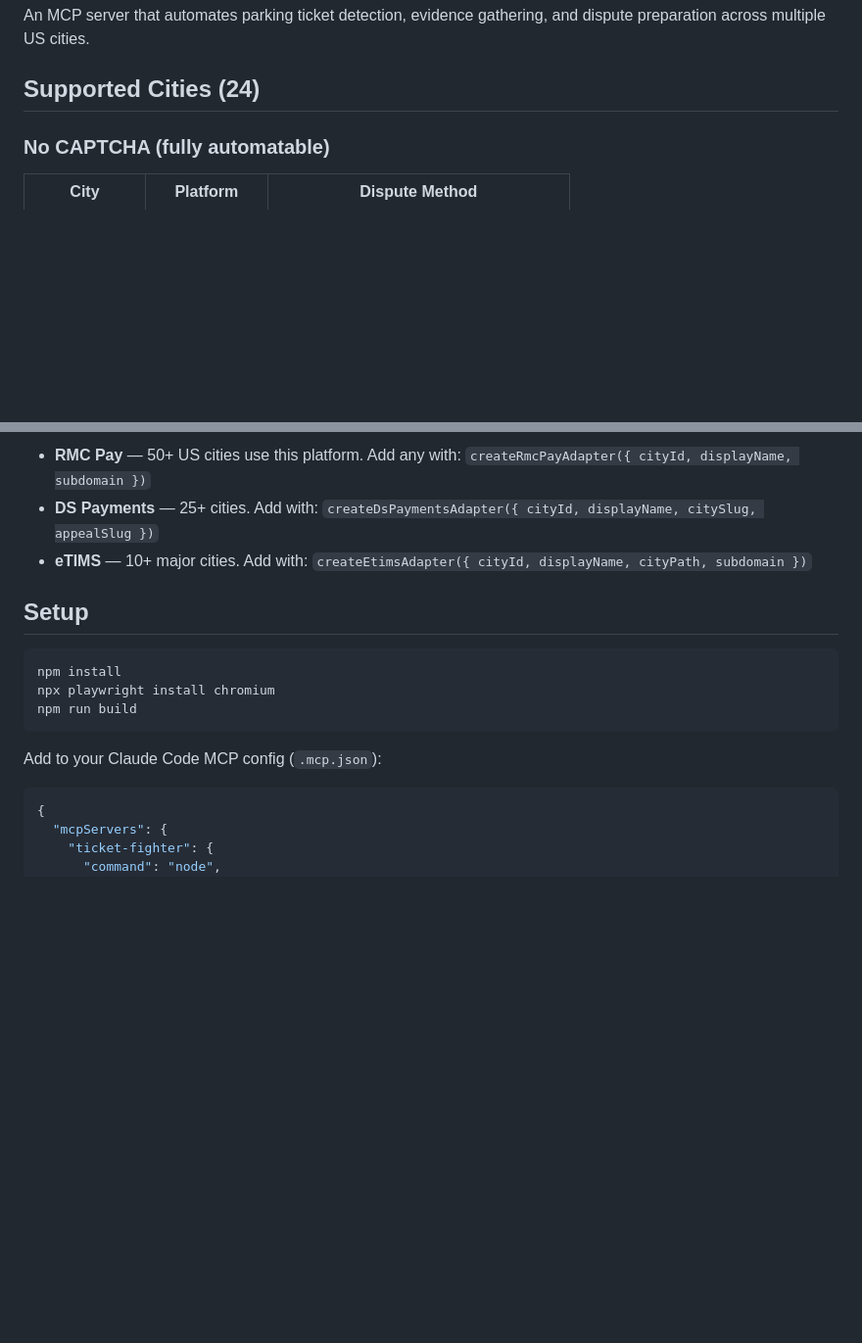
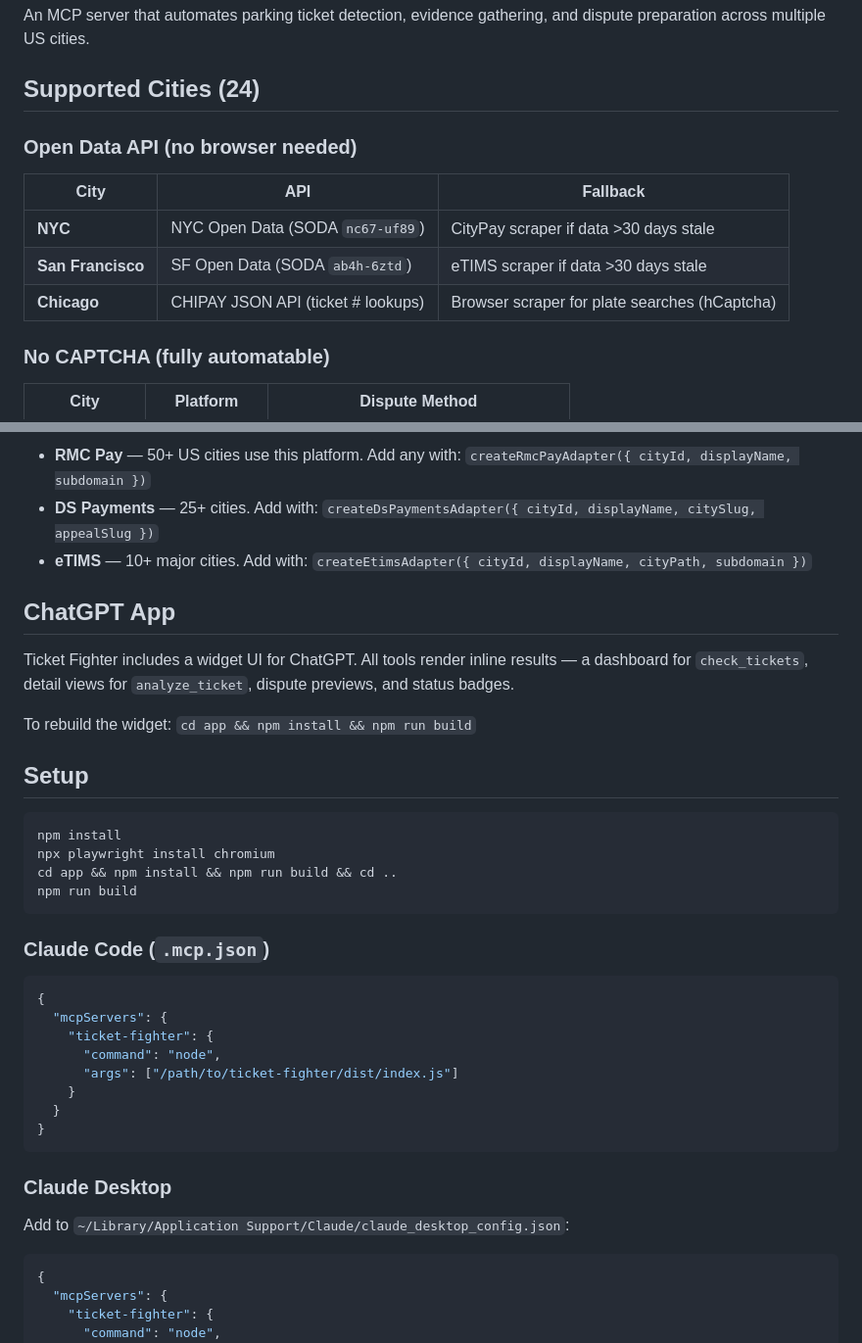
Before and after one commit to timncox/ticket-fighter, a Markdown page: README.md, 2 parts joined by grey strips. Shown at 98% size. Drawn GitHub-style; blank space fills up the shorter version.

Commit message:
docs: update README with open data APIs, ChatGPT widget, Claude Desktop setup
Co-Authored-By: Claude Opus 4.6 (1M context) <noreply@anthropic.com>

````diff
--- a/README.md
+++ b/README.md
@@ -3,6 +3,14 @@
 An MCP server that automates parking ticket detection, evidence gathering, and dispute preparation across multiple US cities.
 
 ## Supported Cities (24)
+
+### Open Data API (no browser needed)
+
+| City | API | Fallback |
+|------|-----|----------|
+| **NYC** | NYC Open Data (SODA `nc67-uf89`) | CityPay scraper if data >30 days stale |
+| **San Francisco** | SF Open Data (SODA `ab4h-6ztd`) | eTIMS scraper if data >30 days stale |
+| **Chicago** | CHIPAY JSON API (ticket # lookups) | Browser scraper for plate searches (hCaptcha) |
 
 ### No CAPTCHA (fully automatable)
 
@@ -44,15 +52,37 @@ An MCP server that automates parking ticket detection, evidence gathering, and d
 - **DS Payments** — 25+ cities. Add with: `createDsPaymentsAdapter({ cityId, displayName, citySlug, appealSlug })`
 - **eTIMS** — 10+ major cities. Add with: `createEtimsAdapter({ cityId, displayName, cityPath, subdomain })`
 
+## ChatGPT App
+
+Ticket Fighter includes a widget UI for ChatGPT. All tools render inline results — a dashboard for `check_tickets`, detail views for `analyze_ticket`, dispute previews, and status badges.
+
+To rebuild the widget: `cd app && npm install && npm run build`
+
 ## Setup
 
 ```bash
 npm install
 npx playwright install chromium
+cd app && npm install && npm run build && cd ..
 npm run build
 ```
 
-Add to your Claude Code MCP config (`.mcp.json`):
+### Claude Code (`.mcp.json`)
+
+```json
+{
+  "mcpServers": {
+    "ticket-fighter": {
+      "command": "node",
+      "args": ["/path/to/ticket-fighter/dist/index.js"]
+    }
+  }
+}
+```
+
+### Claude Desktop
+
+Add to `~/Library/Application Support/Claude/claude_desktop_config.json`:
 
 ```json
 {
````
